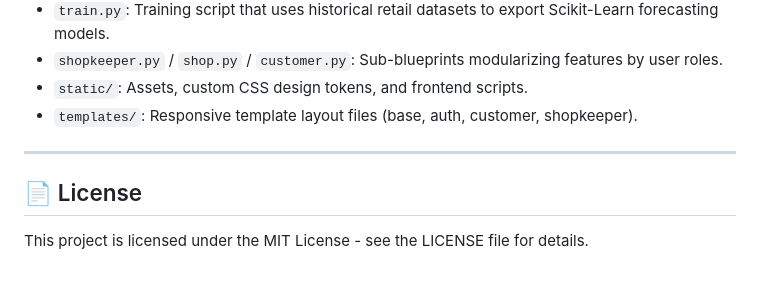
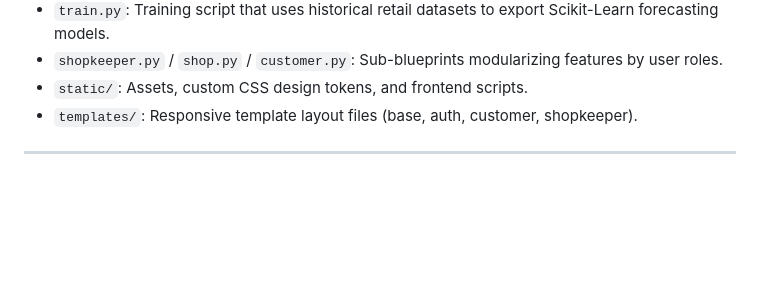
Before and after one commit to Vinayparmar2264/MunimAi, a Markdown page: README.md, the part around the change. Drawn GitHub-style; blank space fills up the shorter version.

Commit message:
Delete License section from README
Removed license section from README.md

```diff
--- a/README.md
+++ b/README.md
@@ -85,6 +85,3 @@ Open your browser and navigate to `http://localhost:5000`.
 *   `templates/`: Responsive template layout files (base, auth, customer, shopkeeper).
 
 ---
-
-## 📄 License
-This project is licensed under the MIT License - see the LICENSE file for details.
```
